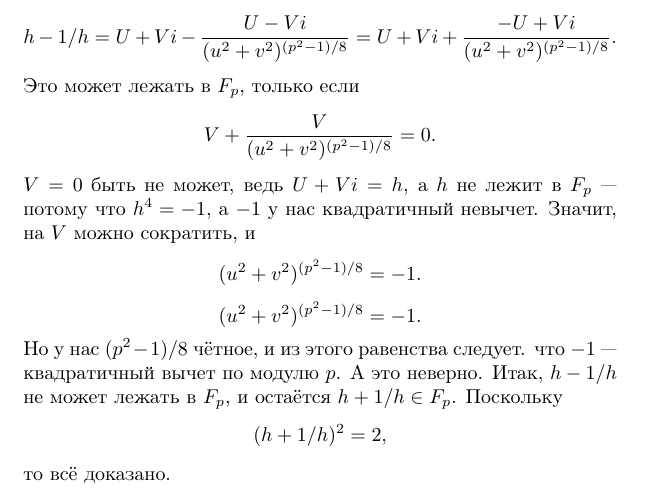
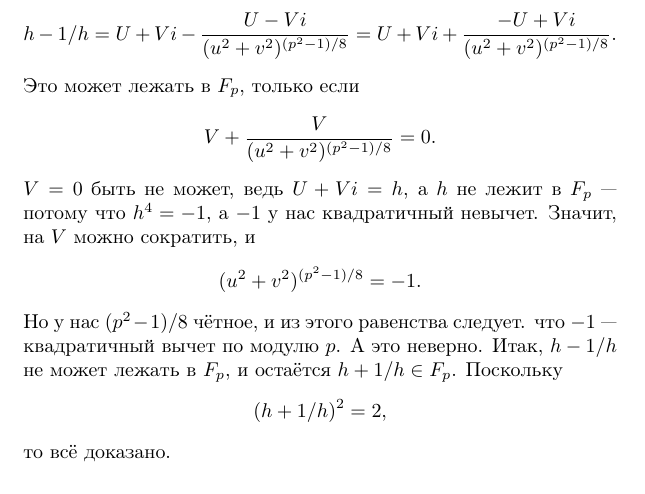
Before and after one commit to Prince9403/tex_docs, a LaTeX document (ium_algebra_2_2023/algebra2_2023_kuznetsov.tex): part of page 4 of 6, cut so that both start at the same text. Compiled offline with pdfLaTeX; the source files are stored in an older character set and shown here as Unicode.

Commit message:
Some misprint corrected

```diff
--- a/ium_algebra_2_2023/algebra2_2023_kuznetsov.tex
+++ b/ium_algebra_2_2023/algebra2_2023_kuznetsov.tex
@@ -135,7 +135,7 @@
    $$V+\frac{V}{(u^2+v^2)^{(p^2-1)/8}}=0.$$
    $V=0$ быть не может, ведь $U+Vi=h$, а $h$ не лежит в $F_p$ --- потому что $h^4=-1$, а $-1$ у нас квадратичный невычет. Значит, на $V$ можно сократить, и
    $$(u^2+v^2)^{(p^2-1)/8}=-1.$$
-   $$(u^2+v^2)^{(p^2-1)/8}=-1.$$   Но у нас $(p^2-1)/8$ чётное, и из этого равенства следует. что $-1$ --- квадратичный вычет по модулю $p$. А это неверно.
+   Но у нас $(p^2-1)/8$ чётное, и из этого равенства следует. что $-1$ --- квадратичный вычет по модулю $p$. А это неверно.
    Итак, $h-1/h$ не может лежать в $F_p$, и остаётся $h+1/h\in F_p$. Поскольку
    $$(h+1/h)^2=2,$$
    то всё доказано.
```
Also changed, not shown: ium_algebra_2_2023/algebra2_2023_kuznetsov.pdf.
